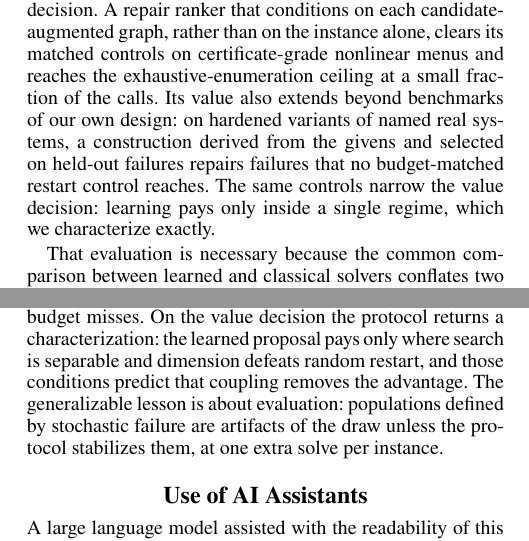
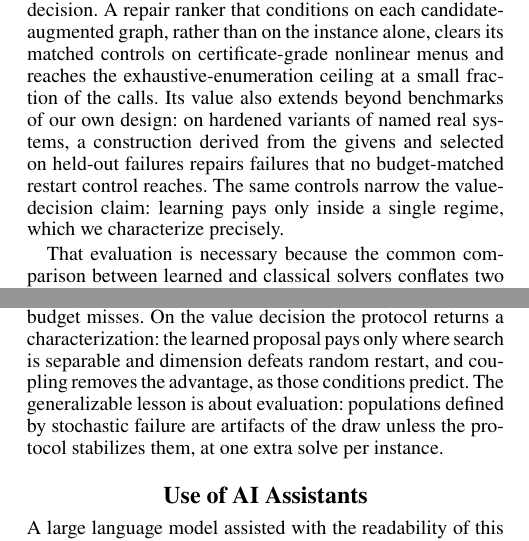
Before and after one commit to saidlaboratory/MARC, a LaTeX paper (paper/tex/main.tex): two parts of the columns of pages 1 and 7 of 8, joined at a grey line, cut so that both start at the same text. Compiled offline with pdfLaTeX.

Commit message:
paper: restore the measured negative in the Conclusion
Independent review of all 14 edits found one that altered substance in the
paper's favor, plus three precision issues. All four amended.

  * Conclusion had become "those conditions predict that coupling removes the
    advantage", converting a measured result into a derivation of our own
    theory in the one place a reviewer looks for what was found. Table 1 and
    the coupled section report the measurement (no significant win at any of
    five dimensions). Now reads "coupling removes the advantage, as those
    conditions predict", which keeps the measurement and the confirmation
  * "which we characterize exactly" -> "precisely"; "exact" is a technical
    term in this paper (exact CAS, exact checker, exact McNemar) and the
    characterization is an empirically fitted one-constant law, MAE 0.012
  * "controls narrow the value decision" -> "narrow the value-decision
    claim"; controls narrow claims, not decisions
  * two one-token fixes: a stray comma that loosened which quantity is below
    which in the seed-stability parenthetical, and "that line" -> "this
    line" where the paragraph already says "this line"

Claim inventory against c953c3e: every disclosed limitation still present at
the same count (CircleLine never solved, 0 of 48 MATH-500 coverage, both
withdrawal disclosures, linear edge not seed-stable, no universal-solver claim,
Jensen-gap caveat, block-decomposability caveat, gains-nothing-at-n=1, the
construction scope limit, the selection-on-noise measurement), and all 24
instances of the scope word "only" retained. Numbers and citations identical.

52/52 number checks. main 8 pages, supplement 4, clean build.

```diff
--- a/paper/tex/main.tex
+++ b/paper/tex/main.tex
@@ -82,8 +82,8 @@ candidate-augmented graph, rather than on the instance alone, clears its matched
 certificate-grade nonlinear menus and reaches the exhaustive-enumeration ceiling at a small
 fraction of the calls. Its value also extends beyond benchmarks of our own design: on hardened variants of named
 real systems, a construction derived from the givens and selected on held-out failures repairs
-failures that no budget-matched restart control reaches. The same controls narrow the value
-decision: learning pays only inside a single regime, which we characterize exactly.
+failures that no budget-matched restart control reaches. The same controls narrow the
+value-decision claim: learning pays only inside a single regime, which we characterize precisely.
 
 That evaluation is necessary because the common comparison between learned and classical
 solvers conflates two contributions. Showing that a learned proposal plus refinement beats a cold
@@ -666,7 +666,7 @@ enumeration ceiling at a fraction of the calls where ``exactly one solvable opti
 theorem, and on hardened real systems a derived construction repairs failures the full
 restart budget misses. On the value decision the protocol returns a characterization: the
 learned proposal pays only where search is separable and dimension defeats random restart,
-and those conditions predict that coupling removes the advantage. The generalizable lesson is
+and coupling removes the advantage, as those conditions predict. The generalizable lesson is
 about evaluation: populations defined by stochastic failure are artifacts of the draw unless
 the protocol stabilizes them, at one extra solve per instance.
 
```
Also changed, not shown: paper/tex/main.tex (4 more changed lines).
